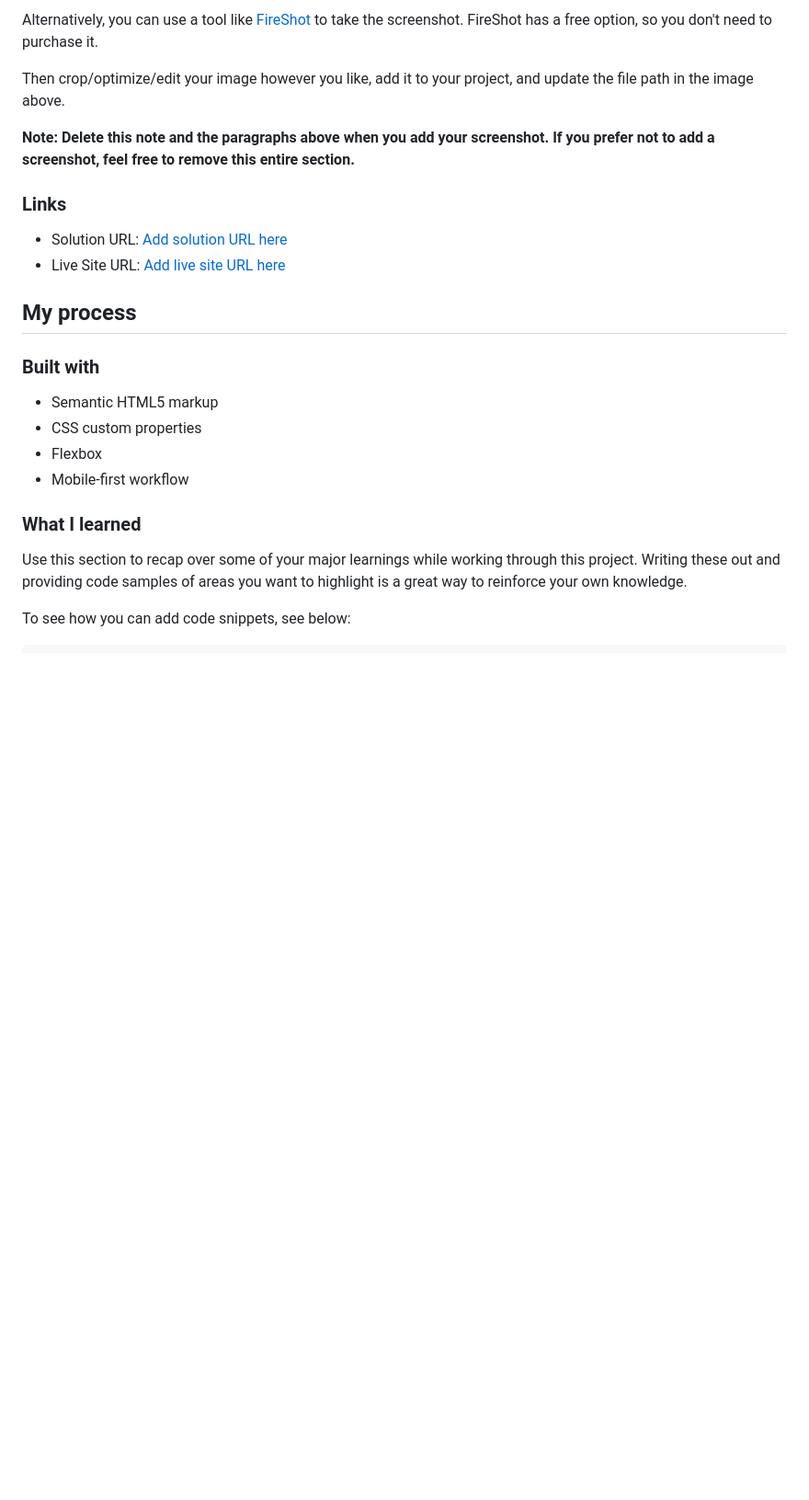
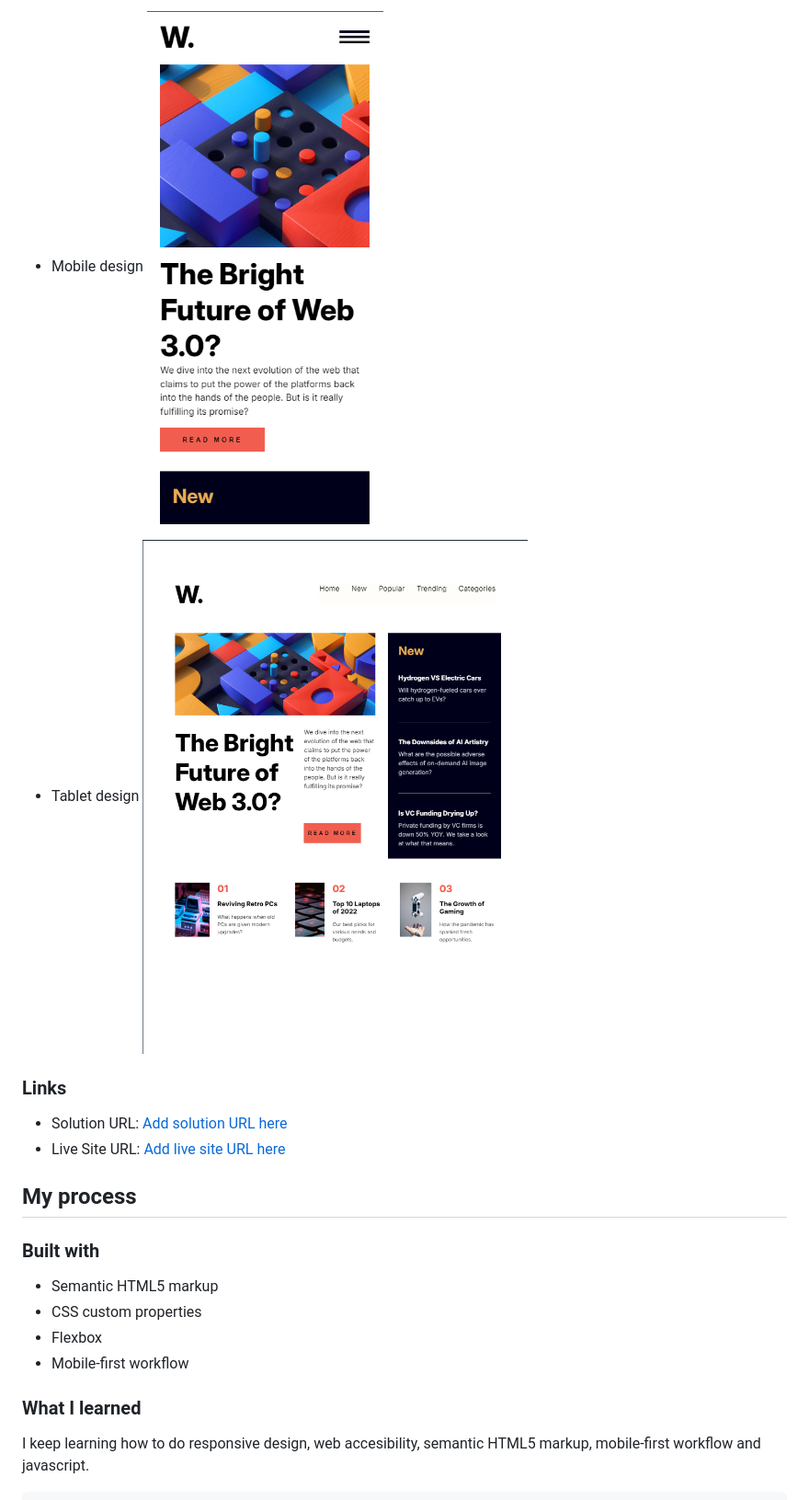
Before and after one commit to tortiman/news_homepage, a Markdown page: README.md, the part around one of its changes. Shown at 92% size. Rendered like a GitHub page; pictures changed too: screenshots/mobile-design.png (added), screenshots/tablet-design.png (added); blank space fills up the shorter version.

````diff
--- a/README.md
+++ b/README.md
@@ -35,9 +32,9 @@ Add a screenshot of your solution. The easiest way to do this is to use Firefox
 
-Alternatively, you can use a tool like [FireShot](https://getfireshot.com/) to take the screenshot. FireShot has a free option, so you don't need to purchase it.
+- Mobile design
+  ![](./screenshots/mobile-design.png)
 
-Then crop/optimize/edit your image however you like, add it to your project, and update the file path in the image above.
-
-**Note: Delete this note and the paragraphs above when you add your screenshot. If you prefer not to add a screenshot, feel free to remove this entire section.**
+- Tablet design
+  ![](./screenshots/tablet-design.png)
 
 ### Links
 
@@ -55,8 +52,6 @@ Then crop/optimize/edit your image however you like, add it to your project, and
 
 ### What I learned
 
-Use this section to recap over some of your major learnings while working through this project. Writing these out and providing code samples of areas you want to highlight is a great way to reinforce your own knowledge.
-
-To see how you can add code snippets, see below:
+I keep learning how to do responsive design, web accesibility, semantic HTML5 markup, mobile-first workflow and javascript.
 
 ```html
````
Also changed, not shown: other parts of README.md (+108 -47 lines), screenshots/desktop-design.png (added), screenshots/mobile-design-menu.png (added).
